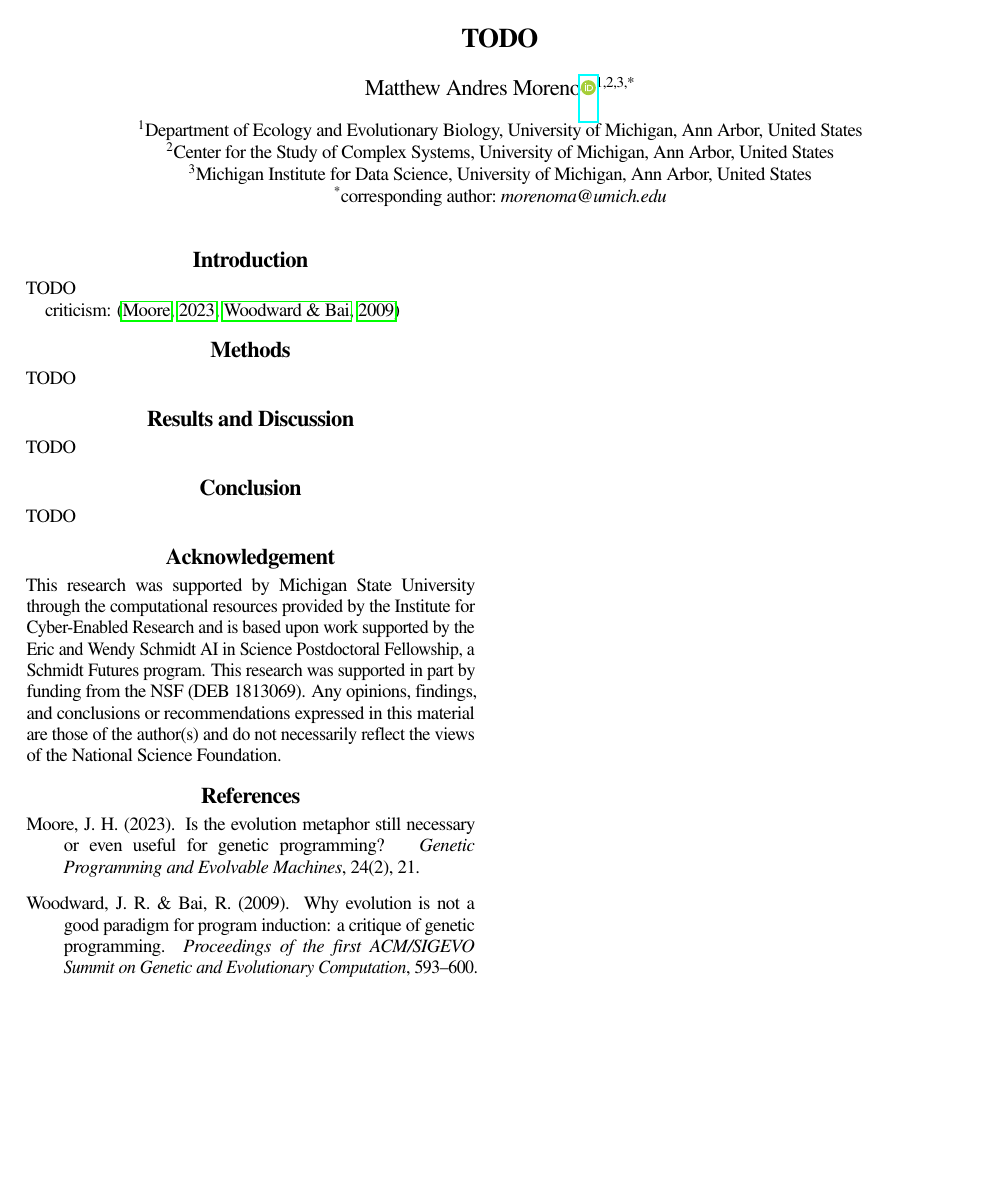
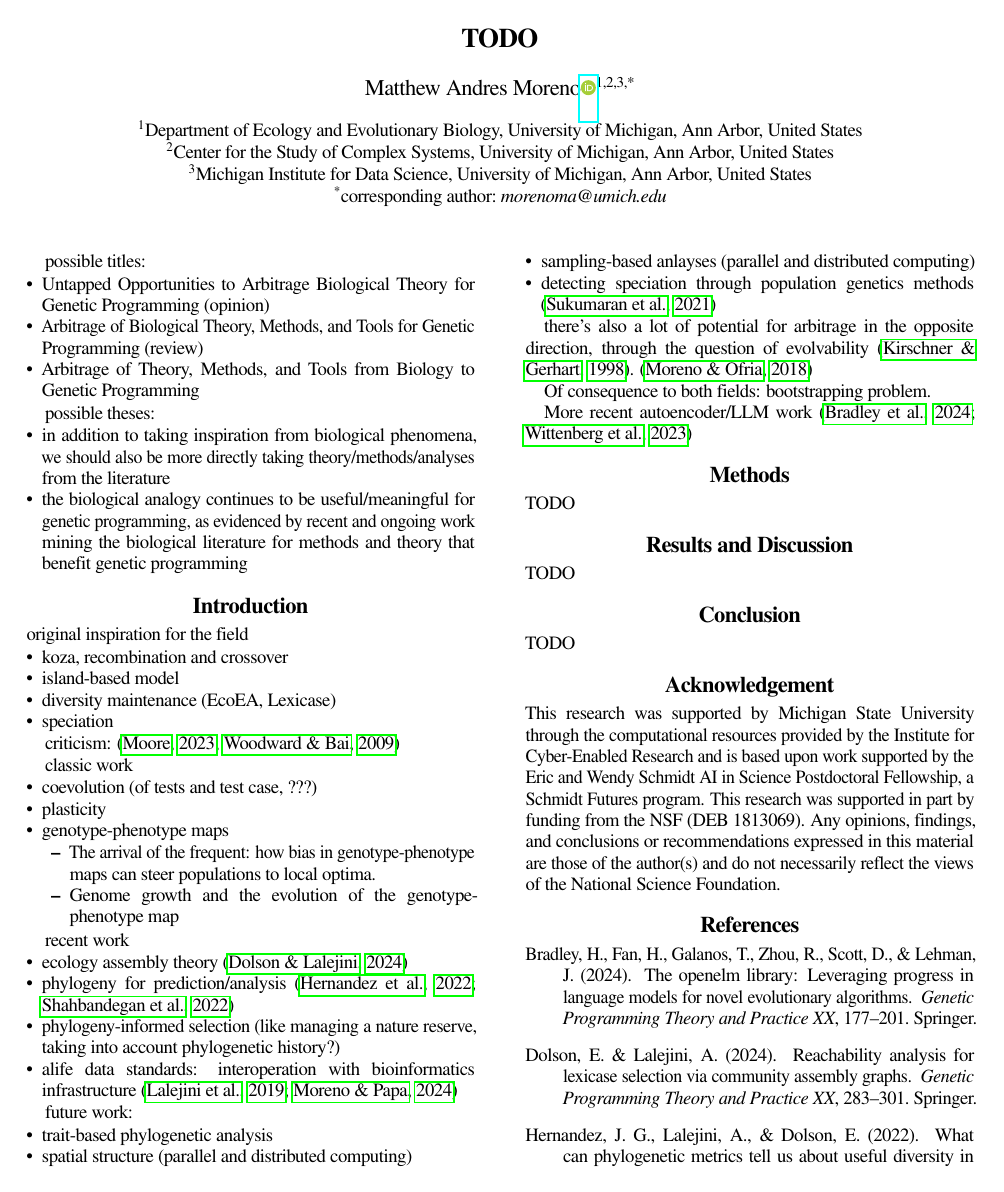
Before and after one commit to mmore500/theory-arbitrage-manuscript, a LaTeX document (main.tex, which reads text/body/introduction.tex): page 1 of 2 before the commit and page 1 of 3 after it. Compiled offline with pdfLaTeX.

Commit message:
Brain dump and add some citations

```diff
--- a/text/body/introduction.tex
+++ b/text/body/introduction.tex
@@ -1,5 +1,58 @@
+possible titles:
+\begin{itemize}
+  \item Untapped Opportunities to Arbitrage Biological Theory for Genetic Programming (opinion)
+  \item Arbitrage of Biological Theory, Methods, and Tools for Genetic Programming (review)
+  \item Arbitrage of Theory, Methods, and Tools from Biology to Genetic Programming
+\end{itemize}
+
+possible theses:
+\begin{itemize}
+  \item in addition to taking inspiration from biological phenomena, we should also be more directly taking theory/methods/analyses from the literature
+  \item the biological analogy continues to be useful/meaningful for genetic programming, as evidenced by recent and ongoing work mining the biological literature for methods and theory that benefit genetic programming
+\end{itemize}
+
 \section{Introduction} \label{sec:introduction}
 
-TODO
+original inspiration for the field
+\begin{itemize}
+  \item koza, recombination and crossover
+  \item island-based model
+  \item diversity maintenance (EcoEA, Lexicase)
+  \item speciation
+\end{itemize}
 
 criticism: \citep{moore2023evolution,woodward2009evolution}
+
+classic work
+\begin{itemize}
+  \item coevolution (of tests and test case, ???)
+  \item plasticity
+  \item genotype-phenotype maps
+        \begin{itemize}
+          \item The arrival of the frequent: how bias in genotype-phenotype maps can steer populations to local optima.
+          \item Genome growth and the evolution of the genotype-phenotype map
+        \end{itemize}
+\end{itemize}
+
+recent work
+\begin{itemize}
+  \item ecology assembly theory \citep{dolson2024reachability}
+  \item phylogeny for prediction/analysis \citep{hernandez2022can,shahbandegan2022untangling}
+  \item phylogeny-informed selection (like managing a nature reserve, taking into account phylogenetic history?)
+  \item alife data standards: interoperation with bioinformatics infrastructure \citep{lalejini2019data,moreno2024apc}
+\end{itemize}
+
+future work:
+\begin{itemize}
+  \item trait-based phylogenetic analysis
+  \item spatial structure (parallel and distributed computing)
+  \item sampling-based anlayses (parallel and distributed computing)
+  \item detecting speciation through population genetics methods \citep{sukumaran2021incorporating}
+\end{itemize}
+
+there's also a lot of potential for arbitrage in the opposite direction, through the question of evolvability \citep{kirschner1998evolvability}.
+\citep{moreno2018understanding}
+
+Of consequence to both fields: bootstrapping problem.
+
+More recent autoencoder/LLM work \citep{bradley2024openelm,wittenberg2023denoising}
```
Also changed, not shown: bibl.bib (+78 -0 lines).
